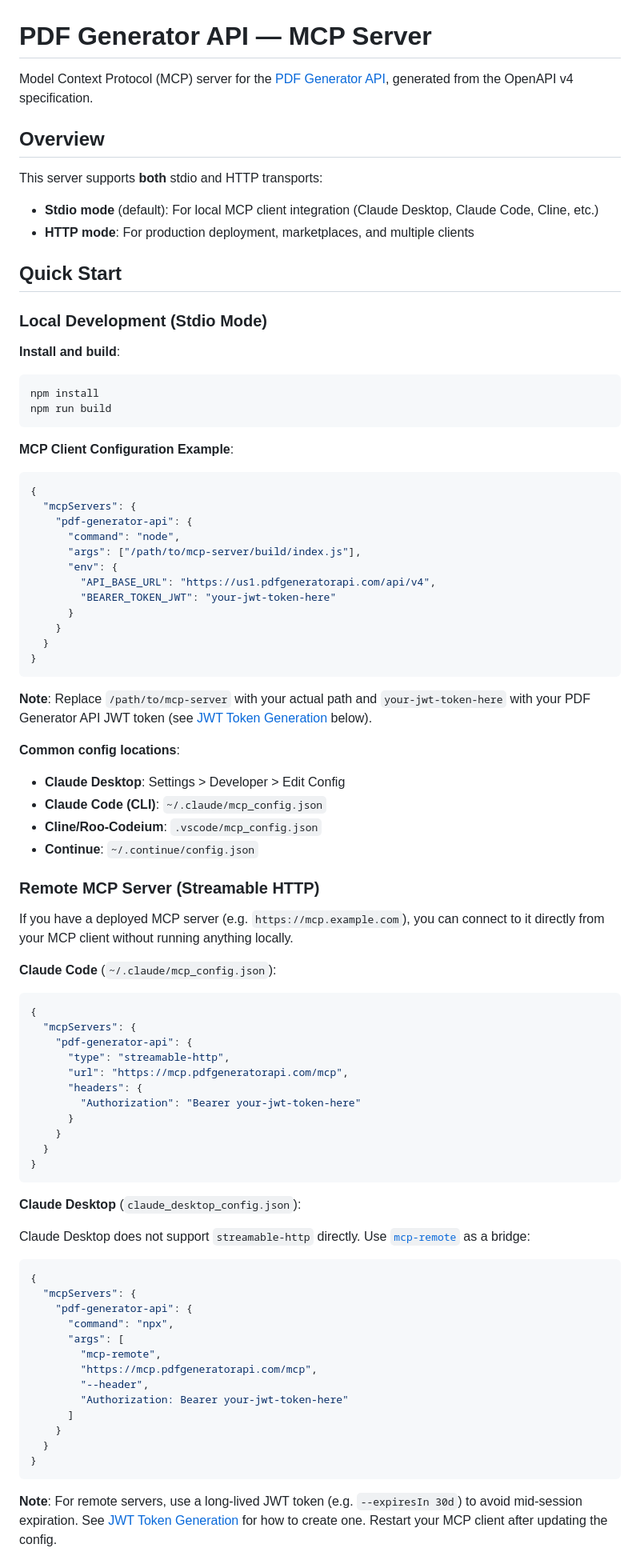
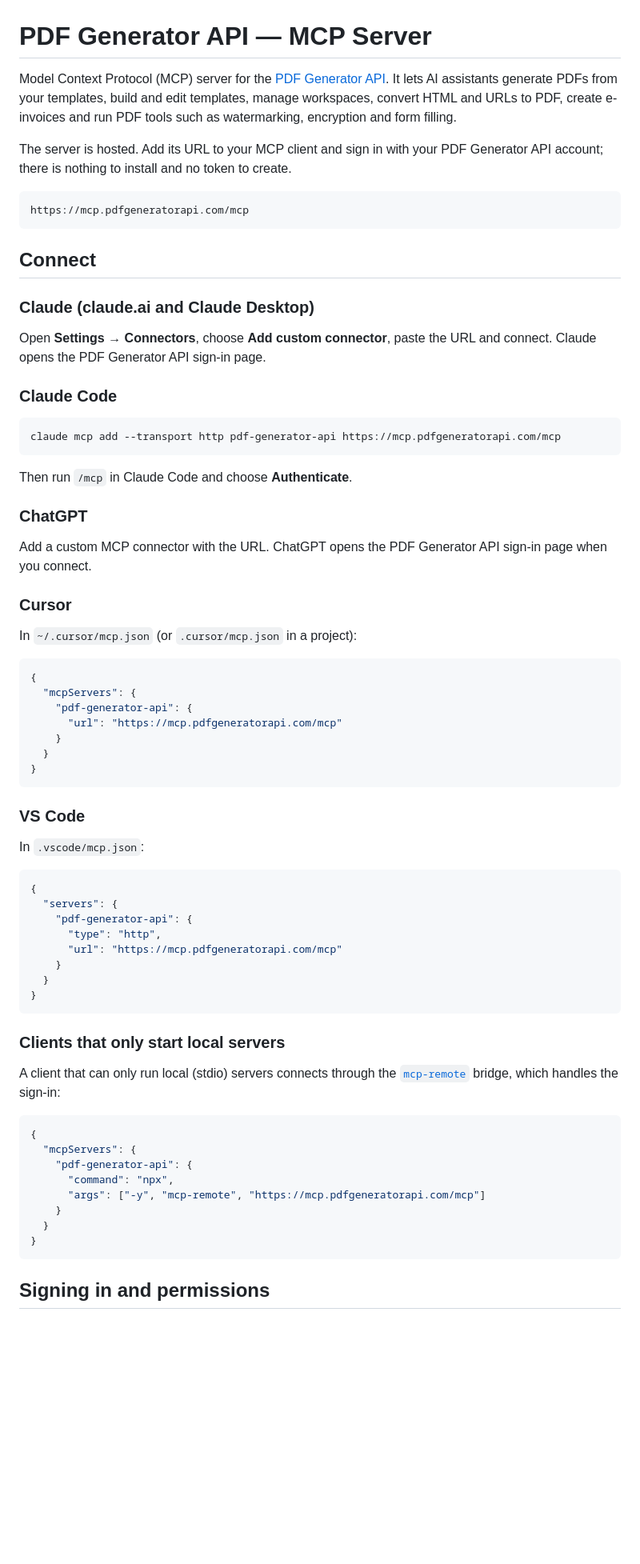
Before and after one commit to pdfgeneratorapi/mcp-server, a Markdown page: README.md, the part around one of its changes. Shown at 80% size. GitHub-like rendering; blank space fills up the shorter version.

````diff
--- a/README.md
+++ b/README.md
@@ -1,84 +1,74 @@
 # PDF Generator API — MCP Server
 
-Model Context Protocol (MCP) server for the [PDF Generator API](https://pdfgeneratorapi.com), generated from the OpenAPI v4 specification.
+Model Context Protocol (MCP) server for the [PDF Generator API](https://pdfgeneratorapi.com). It lets AI assistants generate PDFs from your templates, build and edit templates, manage workspaces, convert HTML and URLs to PDF, create e-invoices and run PDF tools such as watermarking, encryption and form filling.
 
-## Overview
+The server is hosted. Add its URL to your MCP client and sign in with your PDF Generator API account; there is nothing to install and no token to create.
 
-This server supports **both** stdio and HTTP transports:
-- **Stdio mode** (default): For local MCP client integration (Claude Desktop, Claude Code, Cline, etc.)
-- **HTTP mode**: For production deployment, marketplaces, and multiple clients
-
-## Quick Start
-
-### Local Development (Stdio Mode)
-
-**Install and build**:
-```bash
-npm install
-npm run build
+```
+https://mcp.pdfgeneratorapi.com/mcp
 ```
 
-**MCP Client Configuration Example**:
+## Connect
+
+### Claude (claude.ai and Claude Desktop)
+
+Open **Settings → Connectors**, choose **Add custom connector**, paste the URL and connect. Claude opens the PDF Generator API sign-in page.
+
+### Claude Code
+
+```bash
+claude mcp add --transport http pdf-generator-api https://mcp.pdfgeneratorapi.com/mcp
+```
+
+Then run `/mcp` in Claude Code and choose **Authenticate**.
+
+### ChatGPT
+
+Add a custom MCP connector with the URL. ChatGPT opens the PDF Generator API sign-in page when you connect.
+
+### Cursor
+
+In `~/.cursor/mcp.json` (or `.cursor/mcp.json` in a project):
+
 ```json
 {
   "mcpServers": {
     "pdf-generator-api": {
-      "command": "node",
-      "args": ["/path/to/mcp-server/build/index.js"],
-      "env": {
-        "API_BASE_URL": "https://us1.pdfgeneratorapi.com/api/v4",
-        "BEARER_TOKEN_JWT": "your-jwt-token-here"
-      }
+      "url": "https://mcp.pdfgeneratorapi.com/mcp"
     }
   }
 }
 ```
 
-**Note**: Replace `/path/to/mcp-server` with your actual path and `your-jwt-token-here` with your PDF Generator API JWT token (see [JWT Token Generation](#jwt-token-generation) below).
+### VS Code
 
-**Common config locations**:
-- **Claude Desktop**: Settings > Developer > Edit Config
-- **Claude Code (CLI)**: `~/.claude/mcp_config.json`
-- **Cline/Roo-Codeium**: `.vscode/mcp_config.json`
-- **Continue**: `~/.continue/config.json`
+In `.vscode/mcp.json`:
 
-### Remote MCP Server (Streamable HTTP)
-
-If you have a deployed MCP server (e.g. `https://mcp.example.com`), you can connect to it directly from your MCP client without running anything locally.
-
-**Claude Code** (`~/.claude/mcp_config.json`):
 ```json
 {
-  "mcpServers": {
+  "servers": {
     "pdf-generator-api": {
-      "type": "streamable-http",
-      "url": "https://mcp.pdfgeneratorapi.com/mcp",
-      "headers": {
-        "Authorization": "Bearer your-jwt-token-here"
-      }
+      "type": "http",
+      "url": "https://mcp.pdfgeneratorapi.com/mcp"
     }
   }
 }
 ```
 
-**Claude Desktop** (`claude_desktop_config.json`):
+### Clients that only start local servers
 
-Claude Desktop does not support `streamable-http` directly. Use [`mcp-remote`](https://www.npmjs.com/package/mcp-remote) as a bridge:
+A client that can only run local (stdio) servers connects through the [`mcp-remote`](https://www.npmjs.com/package/mcp-remote) bridge, which handles the sign-in:
+
 ```json
 {
   "mcpServers": {
     "pdf-generator-api": {
       "command": "npx",
-      "args": [
-        "mcp-remote",
-        "https://mcp.pdfgeneratorapi.com/mcp",
-        "--header",
-        "Authorization: Bearer your-jwt-token-here"
-      ]
+      "args": ["-y", "mcp-remote", "https://mcp.pdfgeneratorapi.com/mcp"]
     }
   }
 }
 ```
 
-**Note**: For remote servers, use a long-lived JWT token (e.g. `--expiresIn 30d`) to avoid mid-session expiration. See [JWT Token Generation](#jwt-token-generation) for how to create one. Restart your MCP client after updating the config.
+## Signing in and permissions
 
````
Also changed, not shown: other parts of README.md (+78 -116 lines).
